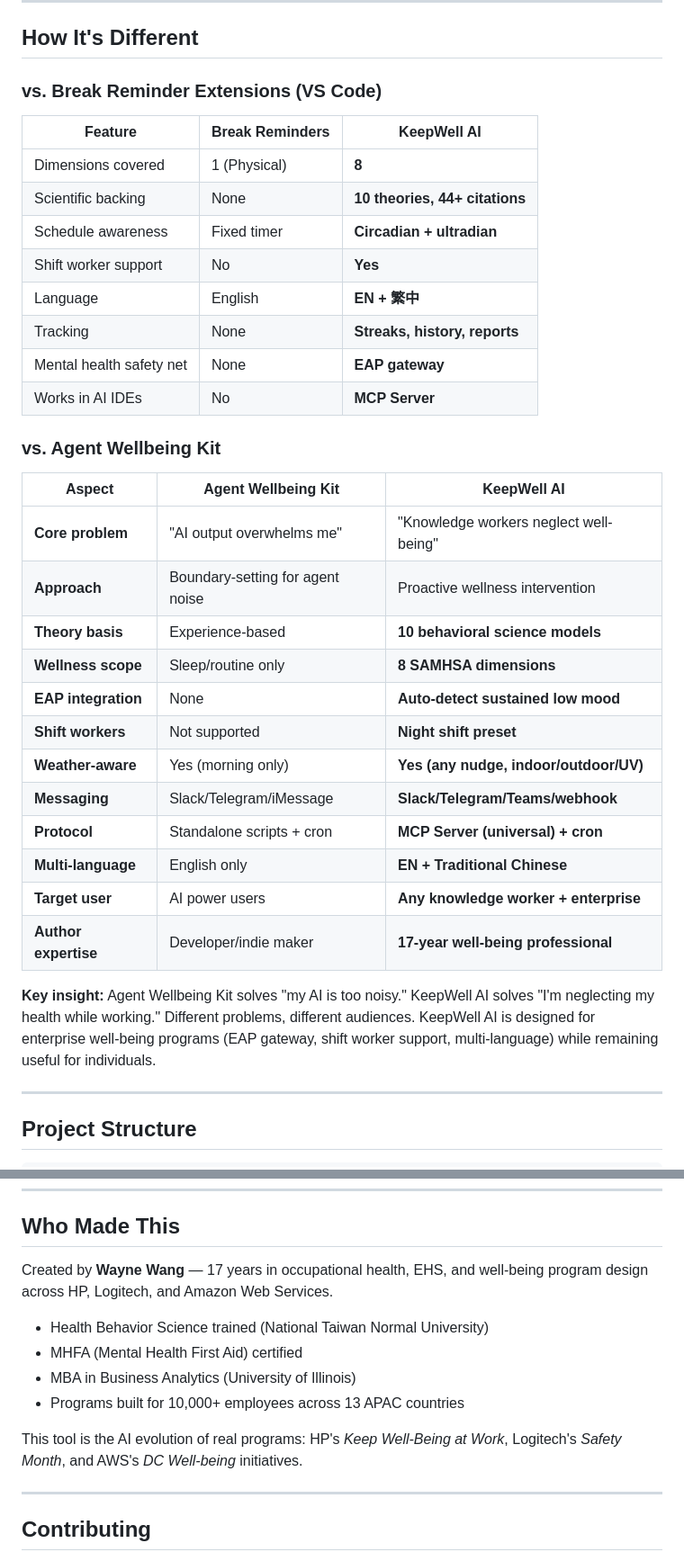
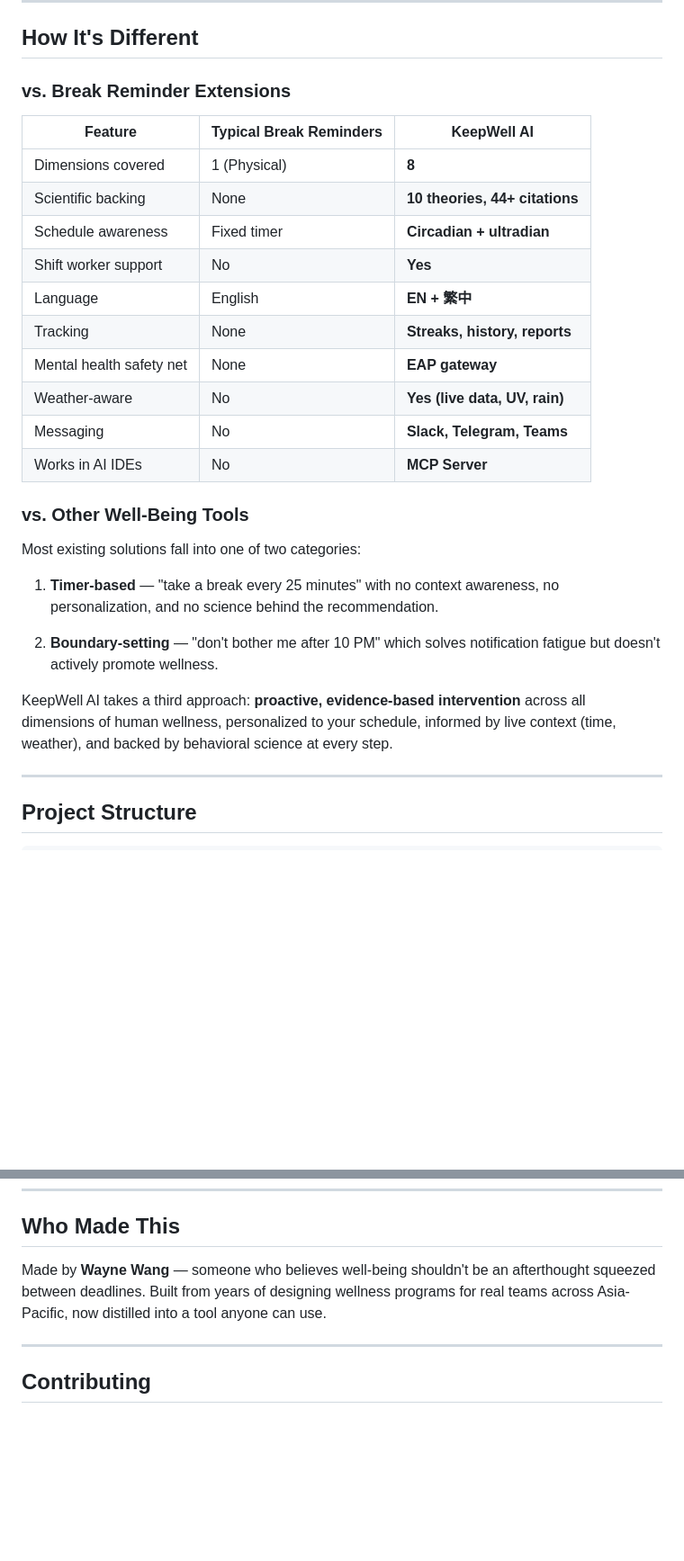
Before and after one commit to wayneww2016-sketch/keepwell-ai, a Markdown page: README.md, 2 parts joined by grey strips. Shown at 90% size. Rendered like a GitHub page; blank space fills up the shorter version.

Commit message:
Soften competitive comparison, simplify author bio

```diff
--- a/README.md
+++ b/README.md
@@ -428,10 +428,10 @@ KeepWell AI is designed to scale from individual to team to organization:
 
 ## How It's Different
 
-### vs. Break Reminder Extensions (VS Code)
+### vs. Break Reminder Extensions
 
-| Feature | Break Reminders | KeepWell AI |
-|---------|----------------|-------------|
+| Feature | Typical Break Reminders | KeepWell AI |
+|---------|------------------------|-------------|
 | Dimensions covered | 1 (Physical) | **8** |
 | Scientific backing | None | **10 theories, 44+ citations** |
 | Schedule awareness | Fixed timer | **Circadian + ultradian** |
@@ -439,26 +439,19 @@ KeepWell AI is designed to scale from individual to team to organization:
 | Language | English | **EN + 繁中** |
 | Tracking | None | **Streaks, history, reports** |
 | Mental health safety net | None | **EAP gateway** |
+| Weather-aware | No | **Yes (live data, UV, rain)** |
+| Messaging | No | **Slack, Telegram, Teams** |
 | Works in AI IDEs | No | **MCP Server** |
 
-### vs. Agent Wellbeing Kit
+### vs. Other Well-Being Tools
 
-| Aspect | Agent Wellbeing Kit | KeepWell AI |
-|--------|-------------------|-------------|
-| **Core problem** | "AI output overwhelms me" | "Knowledge workers neglect well-being" |
-| **Approach** | Boundary-setting for agent noise | Proactive wellness intervention |
-| **Theory basis** | Experience-based | **10 behavioral science models** |
-| **Wellness scope** | Sleep/routine only | **8 SAMHSA dimensions** |
-| **EAP integration** | None | **Auto-detect sustained low mood** |
-| **Shift workers** | Not supported | **Night shift preset** |
-| **Weather-aware** | Yes (morning only) | **Yes (any nudge, indoor/outdoor/UV)** |
-| **Messaging** | Slack/Telegram/iMessage | **Slack/Telegram/Teams/webhook** |
-| **Protocol** | Standalone scripts + cron | **MCP Server (universal) + cron** |
-| **Multi-language** | English only | **EN + Traditional Chinese** |
-| **Target user** | AI power users | **Any knowledge worker + enterprise** |
-| **Author expertise** | Developer/indie maker | **17-year well-being professional** |
+Most existing solutions fall into one of two categories:
 
-**Key insight:** Agent Wellbeing Kit solves "my AI is too noisy." KeepWell AI solves "I'm neglecting my health while working." Different problems, different audiences. KeepWell AI is designed for enterprise well-being programs (EAP gateway, shift worker support, multi-language) while remaining useful for individuals.
+1. **Timer-based** — "take a break every 25 minutes" with no context awareness, no personalization, and no science behind the recommendation.
+
+2. **Boundary-setting** — "don't bother me after 10 PM" which solves notification fatigue but doesn't actively promote wellness.
+
+KeepWell AI takes a third approach: **proactive, evidence-based intervention** across all dimensions of human wellness, personalized to your schedule, informed by live context (time, weather), and backed by behavioral science at every step.
 
 ---
 
@@ -504,14 +497,7 @@ keepwell-ai/
 
 ## Who Made This
 
-Created by **Wayne Wang** — 17 years in occupational health, EHS, and well-being program design across HP, Logitech, and Amazon Web Services.
-
-- Health Behavior Science trained (National Taiwan Normal University)
-- MHFA (Mental Health First Aid) certified
-- MBA in Business Analytics (University of Illinois)
-- Programs built for 10,000+ employees across 13 APAC countries
-
-This tool is the AI evolution of real programs: HP's *Keep Well-Being at Work*, Logitech's *Safety Month*, and AWS's *DC Well-being* initiatives.
+Made by **Wayne Wang** — someone who believes well-being shouldn't be an afterthought squeezed between deadlines. Built from years of designing wellness programs for real teams across Asia-Pacific, now distilled into a tool anyone can use.
 
 ---
 
```
